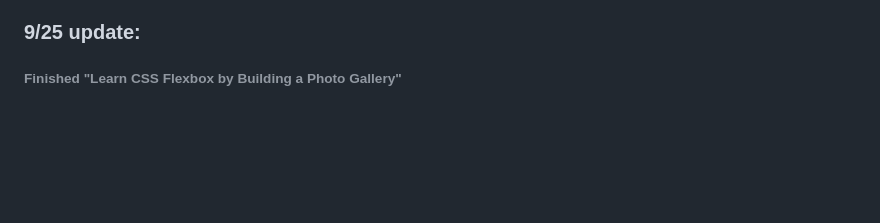
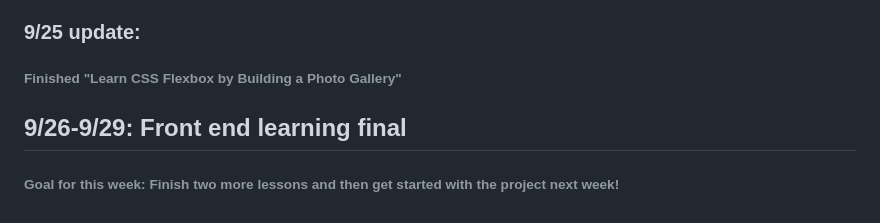
Before and after one commit to LeeT27/Education-Project, a Markdown page: README.md, the part around the change. Rendered like a GitHub page; blank space fills up the shorter version.

```diff
--- a/README.md
+++ b/README.md
@@ -33,3 +33,5 @@
 ###### Finished "Learn the CSS box model by building a rothiko painting", which taught about how the CSS box model works, which may be useful for my project in terms of formatting elements with correct spacing
 ### 9/25 update:
 ###### Finished "Learn CSS Flexbox by Building a Photo Gallery"
+## 9/26-9/29: Front end learning final
+###### Goal for this week: Finish two more lessons and then get started with the project next week!
```
